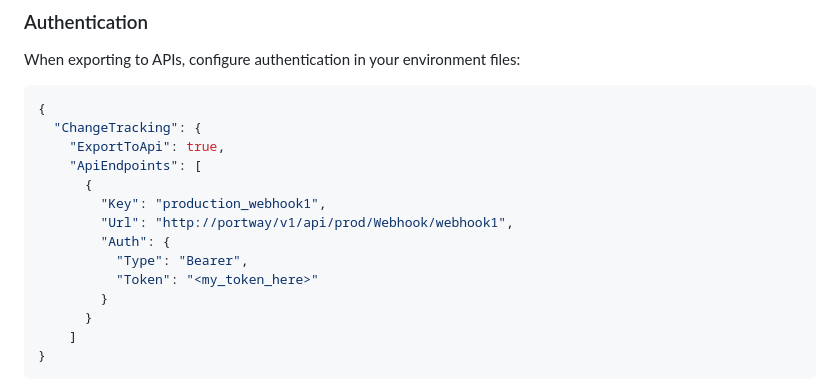
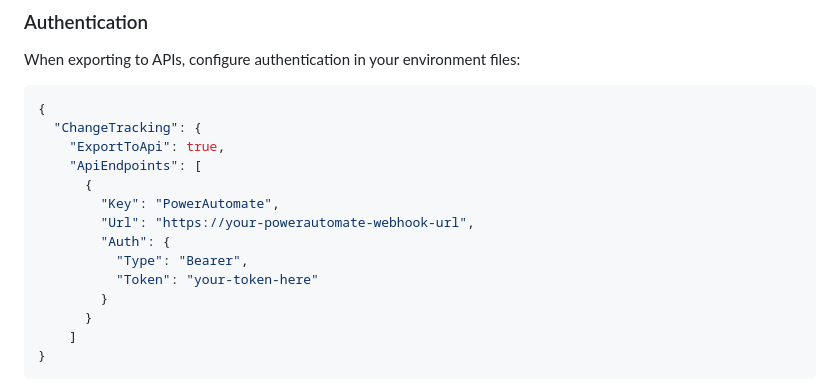
Before and after one commit to melosso/trignis, a Markdown page: README.md, the part around the change. GitHub-like rendering.

Commit message:
chore: update documentation

```diff
--- a/README.md
+++ b/README.md
@@ -264,11 +264,11 @@ When exporting to APIs, configure authentication in your environment files:
     "ExportToApi": true,
     "ApiEndpoints": [
       {
-        "Key": "production_webhook1",
-        "Url": "http://portway/v1/api/prod/Webhook/webhook1",
+        "Key": "PowerAutomate",
+        "Url": "https://your-powerautomate-webhook-url",
         "Auth": {
           "Type": "Bearer",
-          "Token": "<my_token_here>"
+          "Token": "your-token-here"
         }
       }
     ]
```
